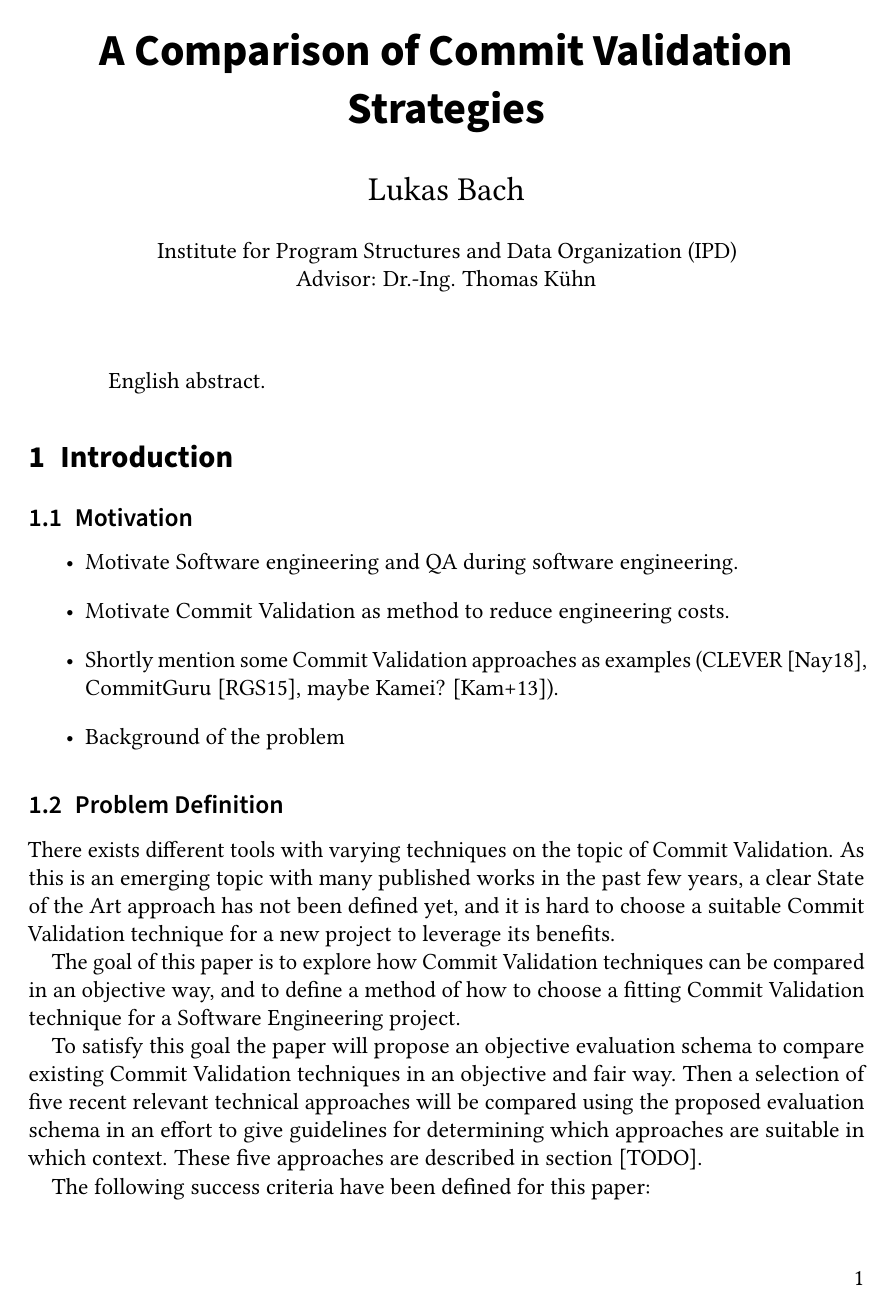
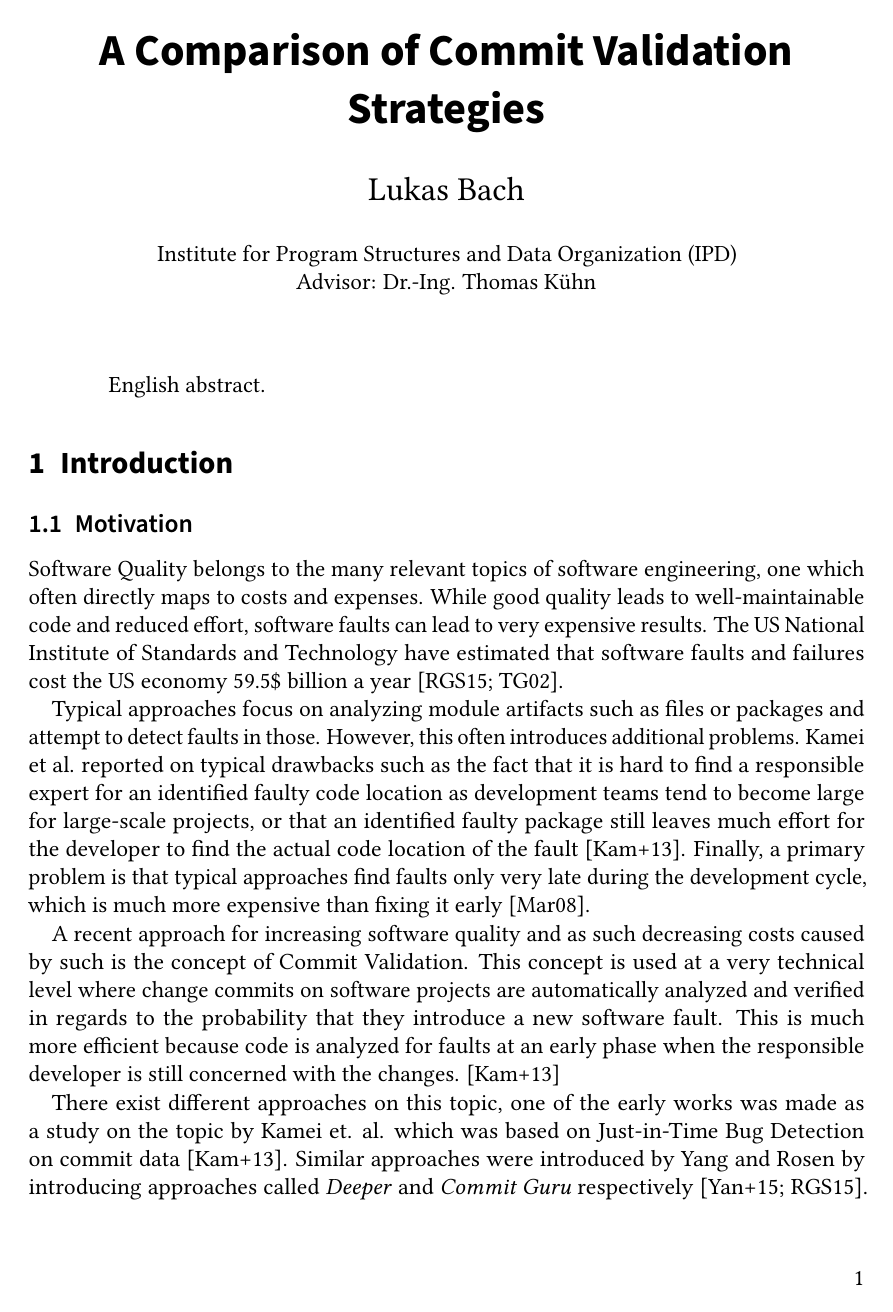
Before and after one commit to lukasbach/commit-validation, LaTeX slides (seminar.tex, which reads sections/content.tex): page 1 of 13 before the commit and page 1 of 14 after it. Compiled offline with pdfLaTeX.

Commit message:
Motivation

```diff
--- a/sections/content.tex
+++ b/sections/content.tex
@@ -2,12 +2,20 @@
 \label{sec:intro}
 
 \subsection{Motivation}
-\begin{itemize}
-	\item Motivate Software engineering and QA during software engineering.
-	\item Motivate Commit Validation as method to reduce engineering costs.
-	\item Shortly mention some Commit Validation approaches as examples (CLEVER \cite{Nayrolles2018}, CommitGuru \cite{Rosen2015}, maybe Kamei? \cite{Kamei2013}).
-	\item Background of the problem
-\end{itemize}
+%\begin{itemize}
+%	\item Motivate Software engineering and QA during software engineering.
+%	\item Motivate Commit Validation as method to reduce engineering costs.
+%	\item Shortly mention some Commit Validation approaches as examples (CLEVER \cite{Nayrolles2018}, CommitGuru \cite{Rosen2015}, maybe Kamei? \cite{Kamei2013}).
+%	\item Background of the problem
+%\end{itemize}
+
+Software Quality belongs to the many relevant topics of software engineering, one which often directly maps to costs and expenses. While good quality leads to well-maintainable code and reduced effort, software faults can lead to very expensive results. The US National Institute of Standards and Technology have estimated that software faults and failures cost the US economy 59.5\$ billion a year \cite{Rosen2015,nist}.
+
+Typical approaches focus on analyzing module artifacts such as files or packages and attempt to detect faults in those. However, this often introduces additional problems. Kamei et al. reported on typical drawbacks such as the fact that it is hard to find a responsible expert for an identified faulty code location as development teams tend to become large for large-scale projects, or that an identified faulty package still leaves much effort for the developer to find the actual code location of the fault \cite{Kamei2013}. Finally, a primary problem is that typical approaches find faults only very late during the development cycle, which is much more expensive than fixing it early \cite{Martin08}.
+
+A recent approach for increasing software quality and as such decreasing costs caused by such is the concept of Commit Validation. This concept is used at a very technical level where change commits on software projects are automatically analyzed and verified in regards to the probability that they introduce a new software fault. This is much more efficient because code is analyzed for faults at an early phase when the responsible developer is still concerned with the changes. \cite{Kamei2013}
+
+There exist different approaches on this topic, one of the early works was made as a study on the topic by Kamei et. al. which was based on Just-in-Time Bug Detection on commit data \cite{Kamei2013}. Similar approaches were introduced by Yang and Rosen by introducing approaches called \textit{Deeper} and \textit{Commit Guru} respectively \cite{Yang2015,Rosen2015}. Goyal introduced a concept based on the rating of abnormality of commits, called \textit{Unusual Commits} \cite{Goyal2017}. Finally, one of the most recent approaches was introduced by Nayrolles et. al. as \textit{CLEVER}, which not only detected buggy commits, but also automatically suggested code fixes \cite{Nayrolles2018}.
 
 \subsection{Problem Definition}
 %\begin{itemize}
```
